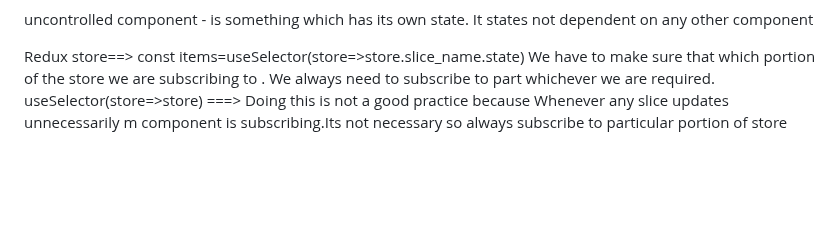
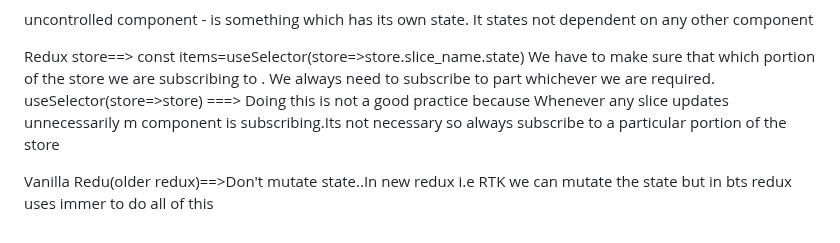
Before and after one commit to sravaninaalam/Foodorder, a Markdown page: README.md, the part around the change. Rendered like a GitHub page; blank space fills up the shorter version.

```diff
--- a/README.md
+++ b/README.md
@@ -156,4 +156,6 @@ uncontrolled component - is  something which has its own state. It states not de
 
 Redux store==>   const items=useSelector(store=>store.slice_name.state)
 We have to make sure that which portion of the store we are subscribing to . We always need to subscribe to part whichever we are required.
-  useSelector(store=>store) ===> Doing this is not a good practice because Whenever any slice updates unnecessarily m component is subscribing.Its not necessary so always subscribe to particular portion of store
+  useSelector(store=>store) ===> Doing this is not a good practice because Whenever any slice updates unnecessarily m component is subscribing.Its not necessary so always subscribe to a particular portion of the store
+
+Vanilla Redu(older redux)==>Don't mutate state..In new redux i.e RTK we can mutate the state but in bts redux uses immer to do all of this
```
